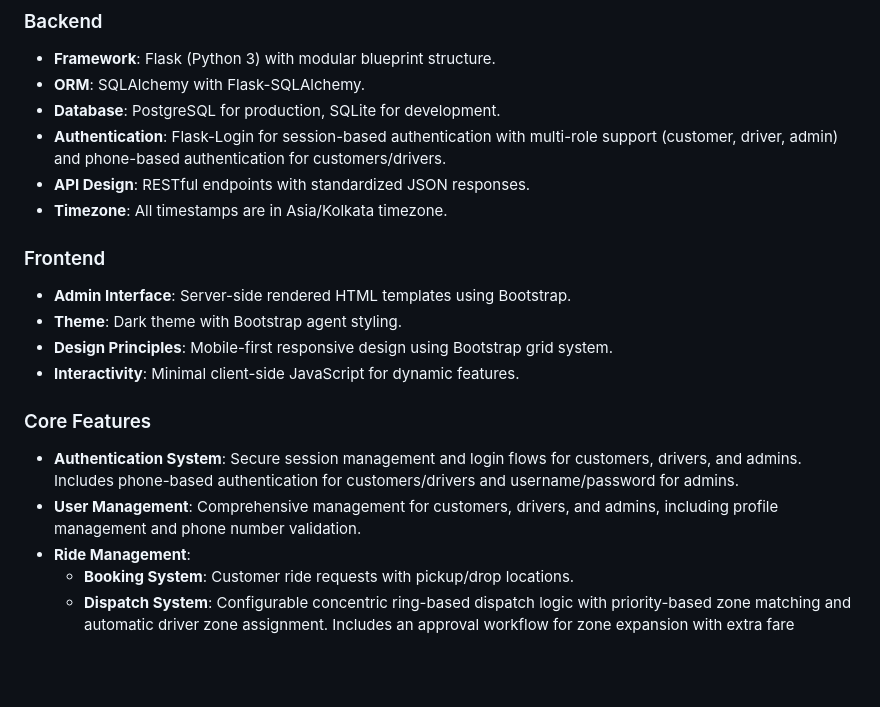
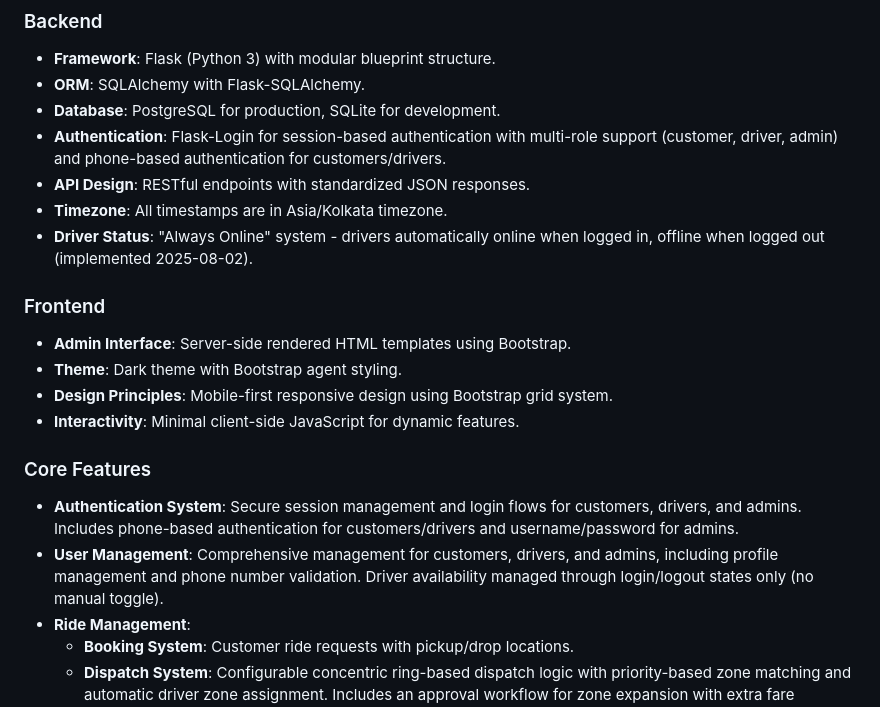
Before and after one commit to A1taxi-Hosur/taxibook-backend, a Markdown page: replit.md, the part around the change. Rendered like a GitHub page; blank space fills up the shorter version.

```diff
--- a/replit.md
+++ b/replit.md
@@ -14,6 +14,7 @@ Preferred communication style: Simple, everyday language.
 - **Authentication**: Flask-Login for session-based authentication with multi-role support (customer, driver, admin) and phone-based authentication for customers/drivers.
 - **API Design**: RESTful endpoints with standardized JSON responses.
 - **Timezone**: All timestamps are in Asia/Kolkata timezone.
+- **Driver Status**: "Always Online" system - drivers automatically online when logged in, offline when logged out (implemented 2025-08-02).
 
 ### Frontend
 - **Admin Interface**: Server-side rendered HTML templates using Bootstrap.
@@ -23,7 +24,7 @@ Preferred communication style: Simple, everyday language.
 
 ### Core Features
 - **Authentication System**: Secure session management and login flows for customers, drivers, and admins. Includes phone-based authentication for customers/drivers and username/password for admins.
-- **User Management**: Comprehensive management for customers, drivers, and admins, including profile management and phone number validation.
+- **User Management**: Comprehensive management for customers, drivers, and admins, including profile management and phone number validation. Driver availability managed through login/logout states only (no manual toggle).
 - **Ride Management**:
     - **Booking System**: Customer ride requests with pickup/drop locations.
     - **Dispatch System**: Configurable concentric ring-based dispatch logic with priority-based zone matching and automatic driver zone assignment. Includes an approval workflow for zone expansion with extra fare calculation.
```
Also changed, not shown: ALWAYS_ONLINE_WORKFLOW_DOCUMENTATION.md (added, +391 -0 lines).
